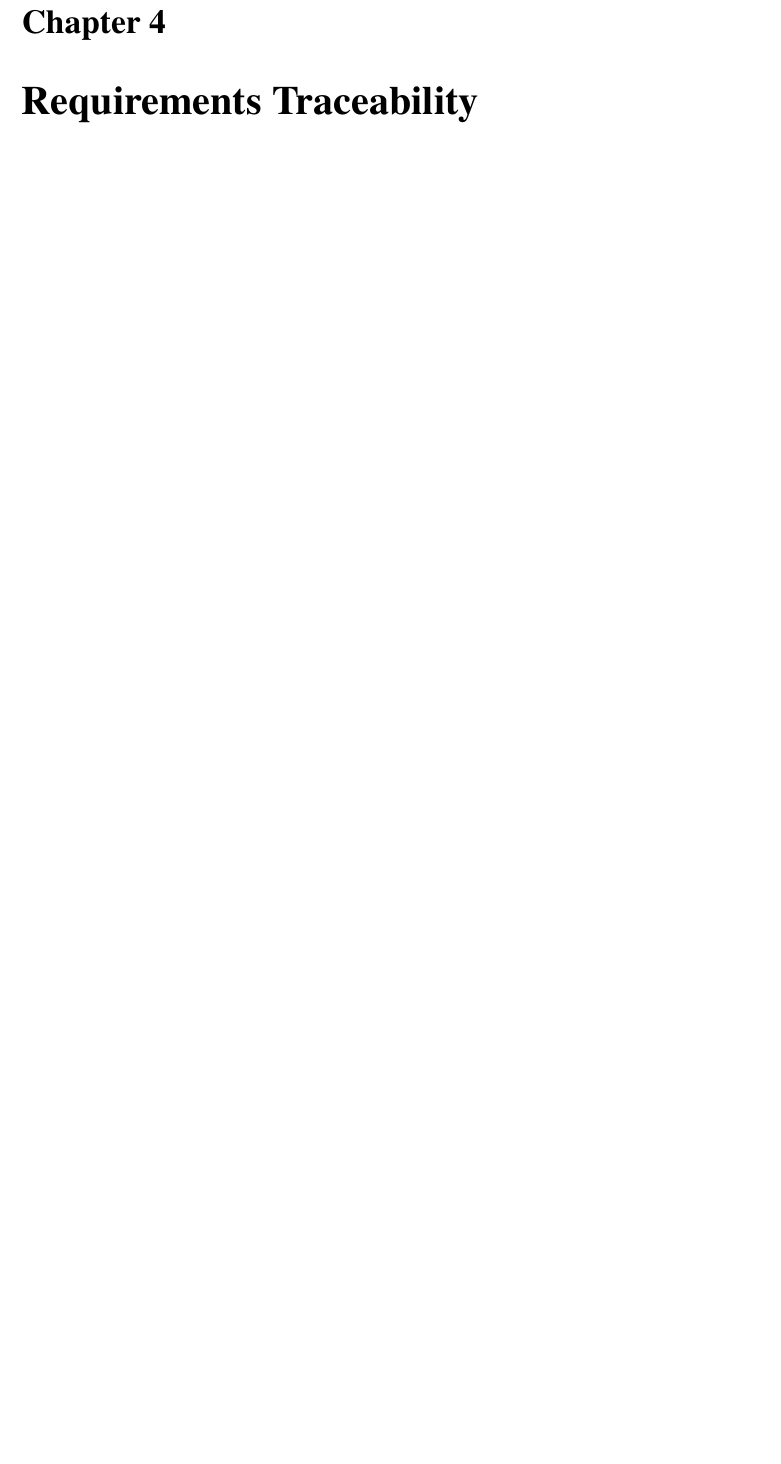
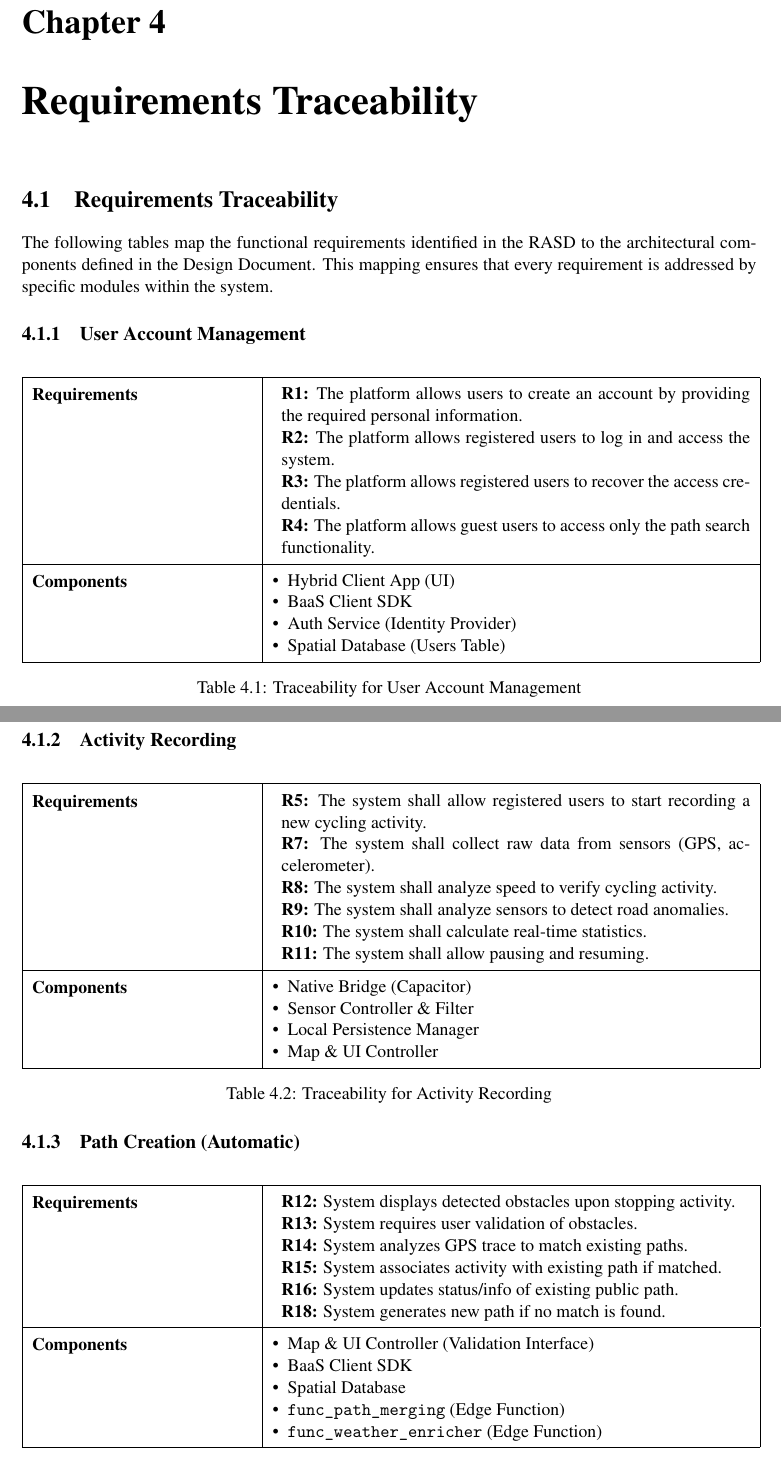
Before and after one commit to AlbertoSpezzapria/Best-Bike-Path, a LaTeX thesis (DD/main.tex, which reads DD/Files/4_requirements_traceability.tex, DD/commandsFile.tex): part of page 17 of 19 before the commit and two parts of pages 18 and 19 of 22 after it, the two joined at a grey line, cut so that both start at the same text, the shorter picture padded with empty space. Compiled offline with pdfLaTeX; a LaTeX package or settings file that is missing is left out.

Commit message:
adding req traecability

```diff
--- a/DD/Files/4_requirements_traceability.tex
+++ b/DD/Files/4_requirements_traceability.tex
@@ -0,0 +1,88 @@
+\section{Requirements Traceability}
+
+The following tables map the functional requirements identified in the RASD to the architectural components defined in the Design Document. This mapping ensures that every requirement is addressed by specific modules within the system.
+
+% --- Table 1: User Account ---
+\subsection{User Account Management}
+\begin{table}[H]
+    \centering
+    \renewcommand{\arraystretch}{1.5}
+    \begin{tabular}{|p{0.3\textwidth}|p{0.65\textwidth}|}
+        \hline
+        \textbf{Requirements} &
+        \begin{itemize}[nosep, leftmargin=*, label={}, before=\vspace{-0.6\baselineskip}, after=\strut]
+            \item \textbf{R1:} The platform allows users to create an account by providing the required personal information.
+            \item \textbf{R2:} The platform allows registered users to log in and access the system.
+            \item \textbf{R3:} The platform allows registered users to recover the access credentials.
+            \item \textbf{R4:} The platform allows guest users to access only the path search functionality.
+        \end{itemize} \\
+        \hline
+        \textbf{Components} &
+        \begin{itemize}[nosep, leftmargin=*, before=\vspace{-0.6\baselineskip}, after=\strut]
+            \item Hybrid Client App (UI)
+            \item BaaS Client SDK
+            \item Auth Service (Identity Provider)
+            \item Spatial Database (Users Table)
+        \end{itemize} \\
+        \hline
+    \end{tabular}
+    \caption{Traceability for User Account Management}
+\end{table}
+
+% --- Table 2: Activity Recording ---
+\subsection{Activity Recording}
+\begin{table}[H]
+    \centering
+    \renewcommand{\arraystretch}{1.5}
+    \begin{tabular}{|p{0.3\textwidth}|p{0.65\textwidth}|}
+        \hline
+        \textbf{Requirements} &
+        \begin{itemize}[nosep, leftmargin=*, label={}, before=\vspace{-0.6\baselineskip}, after=\strut]
+            \item \textbf{R5:} The system shall allow registered users to start recording a new cycling activity.
+            \item \textbf{R7:} The system shall collect raw data from sensors (GPS, accelerometer).
+            \item \textbf{R8:} The system shall analyze speed to verify cycling activity.
+            \item \textbf{R9:} The system shall analyze sensors to detect road anomalies.
+            \item \textbf{R10:} The system shall calculate real-time statistics.
+            \item \textbf{R11:} The system shall allow pausing and resuming.
+        \end{itemize} \\
+        \hline
+        \textbf{Components} &
+        \begin{itemize}[nosep, leftmargin=*, before=\vspace{-0.6\baselineskip}, after=\strut]
+            \item Native Bridge (Capacitor)
+            \item Sensor Controller \& Filter
+            \item Local Persistence Manager
+            \item Map \& UI Controller
+        \end{itemize} \\
+        \hline
+    \end{tabular}
+    \caption{Traceability for Activity Recording}
+\end{table}
+
+% --- Table 3: Path Creation (Automatic) ---
+\subsection{Path Creation (Automatic)}
+\begin{table}[H]
+    \centering
+    \renewcommand{\arraystretch}{1.5}
+    \begin{tabular}{|p{0.3\textwidth}|p{0.65\textwidth}|}
+        \hline
+        \textbf{Requirements} &
+        \begin{itemize}[nosep, leftmargin=*, label={}, before=\vspace{-0.6\baselineskip}, after=\strut]
+            \item \textbf{R12:} System displays detected obstacles upon stopping activity.
+            \item \textbf{R13:} System requires user validation of obstacles.
+            \item \textbf{R14:} System analyzes GPS trace to match existing paths.
+            \item \textbf{R15:} System associates activity with existing path if matched.
+            \item \textbf{R16:} System updates status/info of existing public path.
+            \item \textbf{R18:} System generates new path if no match is found.
+        \end{itemize} \\
+        \hline
+        \textbf{Components} &
+        \begin{itemize}[nosep, leftmargin=*, before=\vspace{-0.6\baselineskip}, after=\strut]
+            \item Map \& UI Controller (Validation Interface)
+            \item BaaS Client SDK
+            \item Spatial Database
+            \item \texttt{func\_path\_merging} (Edge Function)
+            \item \texttt{func\_weather\_enricher} (Edge Function)
+        \end{itemize} \\
+        \hline
+    \end{tabular}
+    \caption{Traceability for Automatic Path Creation}
@@ -0,0 +139 @@
+\end{table}
--- a/DD/commandsFile.tex
+++ b/DD/commandsFile.tex
@@ -31,6 +31,7 @@
 %PACKAGES
 \usepackage{wasysym}
 \usepackage{pifont}
+\usepackage{enumitem}
 
 \newcommand{\supported}{\ding{52}\xspace}
 \newcommand{\unsupported}{\ding{55}\xspace}
```
Also changed, not shown: DD/Files/6_effort.tex (+1 -1 lines), DD/main.pdf, DD/Files/4_requirements_traceability.tex (77 more changed lines), 8 other files.
